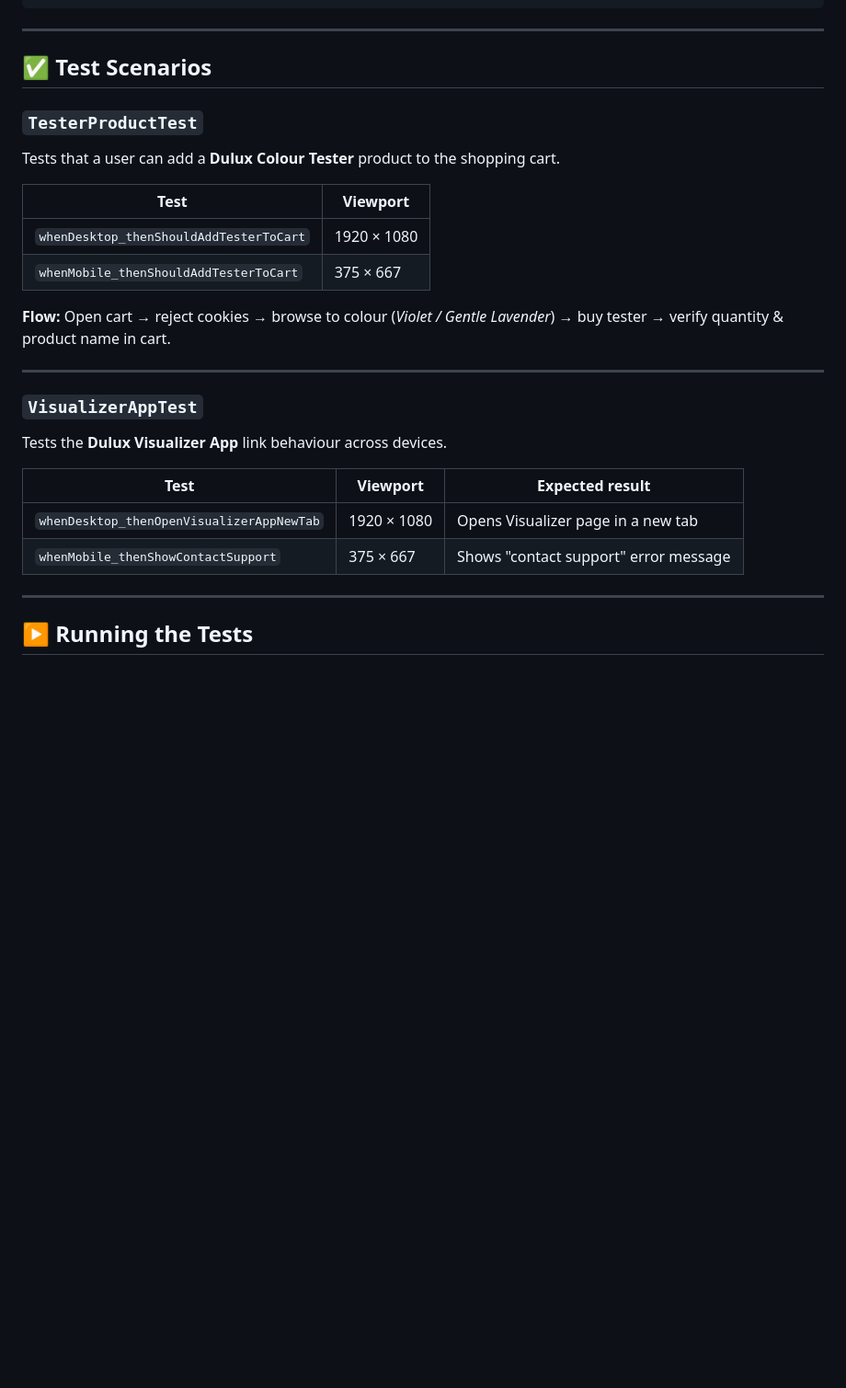
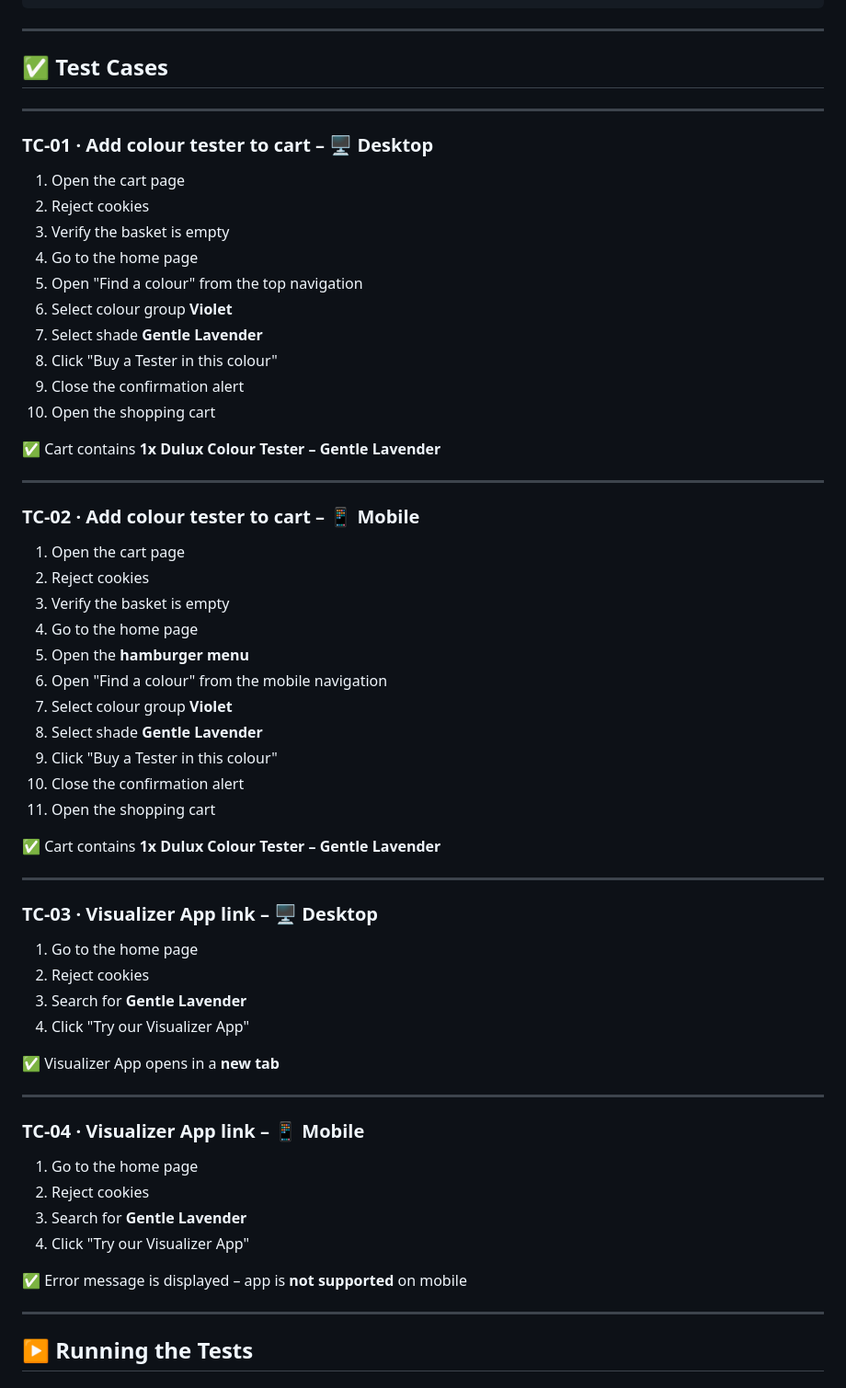
Before and after one commit to magdaU/playwright-java-dulux-uk, a Markdown page: README.md, the part around the change. Shown at 92% size. Rendered like a GitHub page; blank space fills up the shorter version.

Commit message:
Update README.md - adding a test case

```diff
--- a/README.md
+++ b/README.md
@@ -40,27 +40,64 @@ src/
 
 ---
 
-## ✅ Test Scenarios
-
-### `TesterProductTest`
-Tests that a user can add a **Dulux Colour Tester** product to the shopping cart.
-
-| Test | Viewport |
-|---|---|
-| `whenDesktop_thenShouldAddTesterToCart` | 1920 × 1080 |
-| `whenMobile_thenShouldAddTesterToCart` | 375 × 667 |
-
-**Flow:** Open cart → reject cookies → browse to colour (*Violet / Gentle Lavender*) → buy tester → verify quantity & product name in cart.
+## ✅ Test Cases
 
 ---
 
-### `VisualizerAppTest`
-Tests the **Dulux Visualizer App** link behaviour across devices.
+### TC-01 · Add colour tester to cart – 🖥️ Desktop
 
-| Test | Viewport | Expected result |
-|---|---|---|
-| `whenDesktop_thenOpenVisualizerAppNewTab` | 1920 × 1080 | Opens Visualizer page in a new tab |
-| `whenMobile_thenShowContactSupport` | 375 × 667 | Shows "contact support" error message |
+1. Open the cart page
+2. Reject cookies
+3. Verify the basket is empty
+4. Go to the home page
+5. Open "Find a colour" from the top navigation
+6. Select colour group **Violet**
+7. Select shade **Gentle Lavender**
+8. Click "Buy a Tester in this colour"
+9. Close the confirmation alert
+10. Open the shopping cart
+
+✅ Cart contains **1x Dulux Colour Tester – Gentle Lavender**
+
+---
+
+### TC-02 · Add colour tester to cart – 📱 Mobile
+
+1. Open the cart page
+2. Reject cookies
+3. Verify the basket is empty
+4. Go to the home page
+5. Open the **hamburger menu**
+6. Open "Find a colour" from the mobile navigation
+7. Select colour group **Violet**
+8. Select shade **Gentle Lavender**
+9. Click "Buy a Tester in this colour"
+10. Close the confirmation alert
+11. Open the shopping cart
+
+✅ Cart contains **1x Dulux Colour Tester – Gentle Lavender**
+
+---
+
+### TC-03 · Visualizer App link – 🖥️ Desktop
+
+1. Go to the home page
+2. Reject cookies
+3. Search for **Gentle Lavender**
+4. Click "Try our Visualizer App"
+
+✅ Visualizer App opens in a **new tab**
+
+---
+
+### TC-04 · Visualizer App link – 📱 Mobile
+
+1. Go to the home page
+2. Reject cookies
+3. Search for **Gentle Lavender**
+4. Click "Try our Visualizer App"
+
+✅ Error message is displayed – app is **not supported** on mobile
 
 ---
 
```
